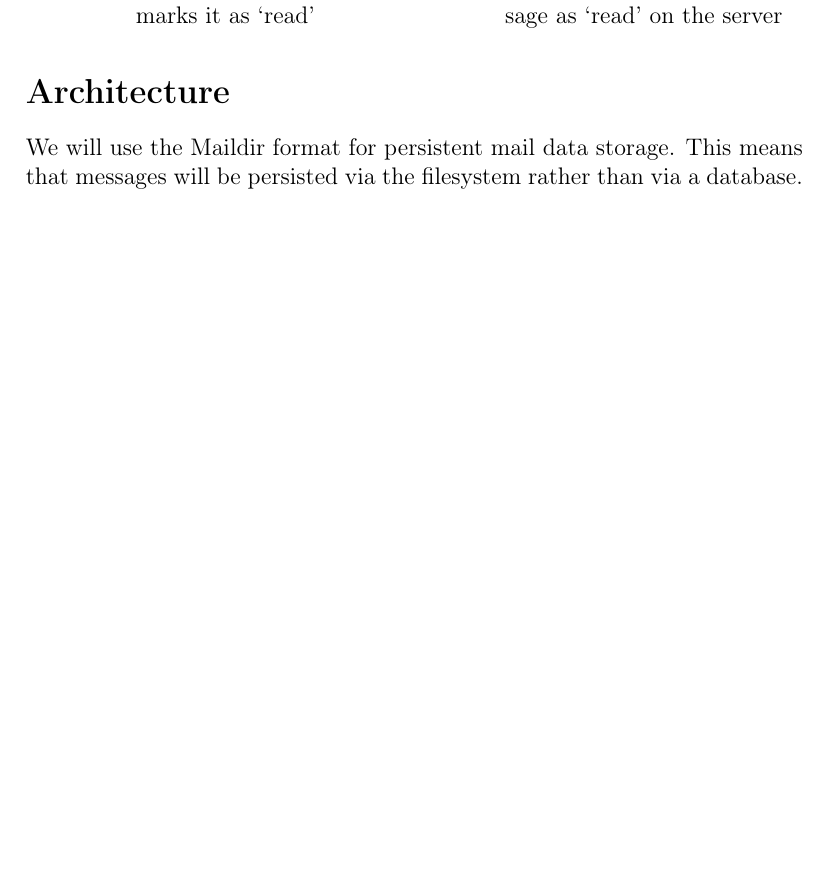
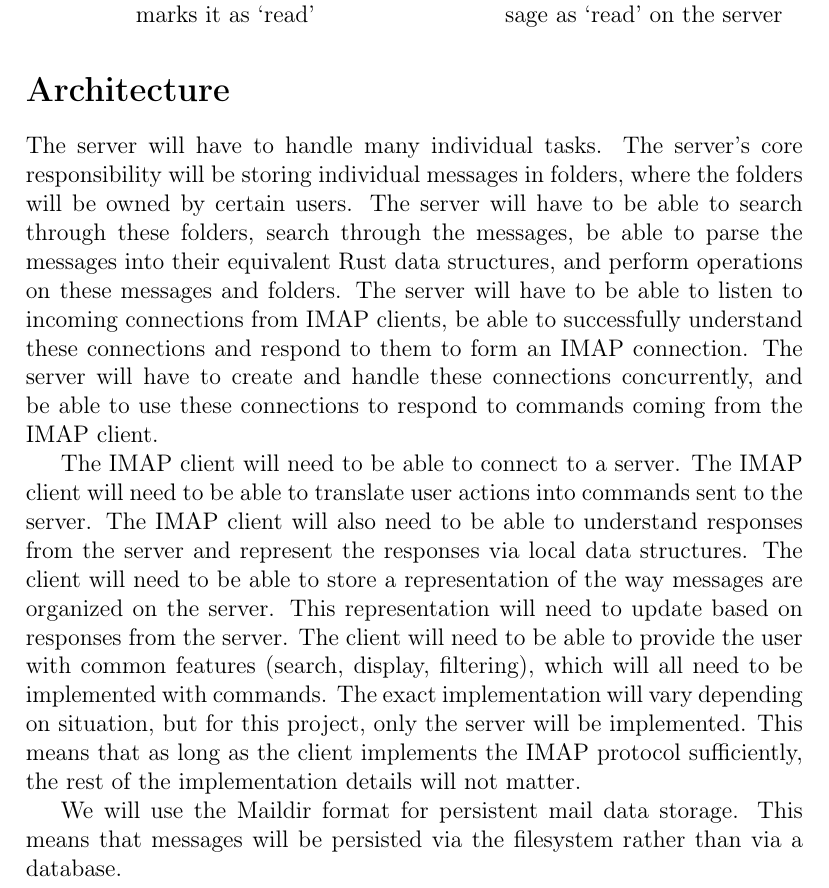
Before and after one commit to uiri/SEGIMAP, a LaTeX document (outline.tex): part of page 4 of 6 before the commit and part of page 4 of 7 after it, cut so that both start at the same text, the shorter picture padded with empty space. Compiled offline with pdfLaTeX.

Commit message:
Add architecture section and fix section ordering

```diff
--- a/outline.tex
+++ b/outline.tex
@@ -149,6 +149,21 @@ Preconditions: User has configured their mail client to log in
 
 \section*{Architecture}
 
+The server will have to handle many individual tasks.
+The server's core responsibility will be storing individual messages in folders, where the folders will be owned by certain users.
+The server will have to be able to search through these folders, search through the messages, be able to parse the messages into their equivalent Rust data structures, and perform operations on these messages and folders.
+The server will have to be able to listen to incoming connections from IMAP clients, be able to successfully understand these connections and respond to them to form an IMAP connection.
+The server will have to create and handle these connections concurrently, and be able to use these connections to respond to commands coming from the IMAP client.
+
+The IMAP client will need to be able to connect to a server.
+The IMAP client will need to be able to translate user actions into commands sent to the server.
+The IMAP client will also need to be able to understand responses from the server and represent the responses via local data structures.
+The client will need to be able to store a representation of the way messages are organized on the server.
+This representation will need to update based on responses from the server.
+The client will need to be able to provide the user with common features (search, display, filtering), which will all need to be implemented with commands.
+The exact implementation will vary depending on situation, but for this project, only the server will be implemented.
+This means that as long as the client implements the IMAP protocol sufficiently, the rest of the implementation details will not matter.
+
 We will use the Maildir format for persistent mail data storage. This means that messages will be persisted via the filesystem rather than via a database.
 
 Our implementation will focus purely on the server aspect as IMAP (being a standardized protocol) allows the server to communicate with any pre-existing, compatible IMAP client. Because only the server will be written, UI and message display will not be a factor in the design.
```
Also changed, not shown: outline.tex (16 more changed lines).
